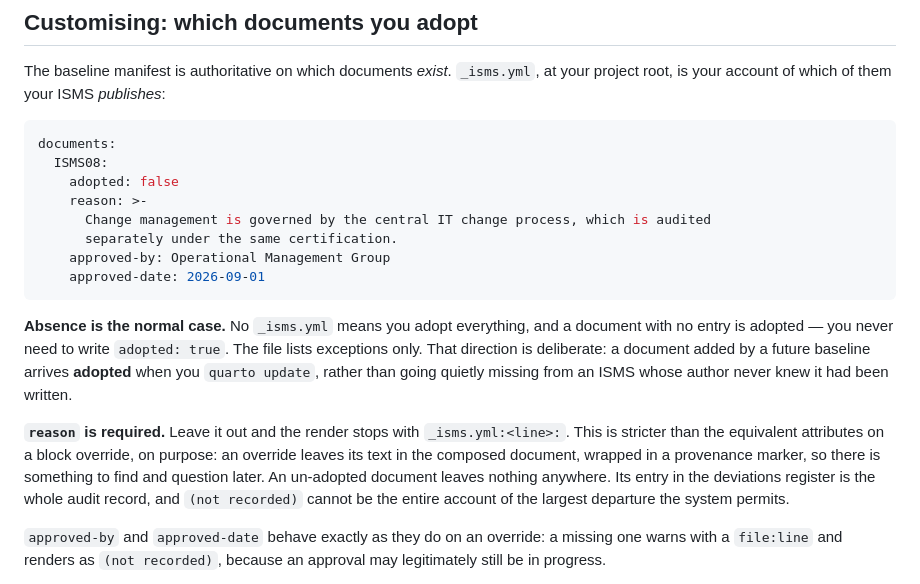
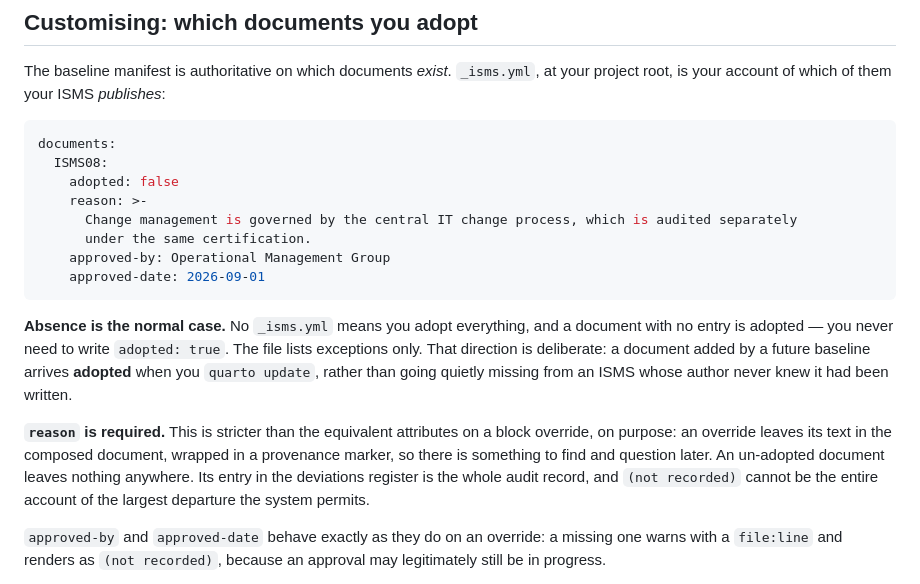
Before and after one commit to milanmlft/isms-template-prototype, a Markdown page: README.md, the part around one of its changes. GitHub-like rendering.

````diff
--- a/README.md
+++ b/README.md
@@ -185,8 +185,8 @@ documents:
   ISMS08:
     adopted: false
     reason: >-
-      Change management is governed by the central IT change process, which is audited
-      separately under the same certification.
+      Change management is governed by the central IT change process, which is audited separately
+      under the same certification.
     approved-by: Operational Management Group
     approved-date: 2026-09-01
 ```
@@ -197,12 +197,11 @@ direction is deliberate: a document added by a future baseline arrives **adopted
 `quarto update`, rather than going quietly missing from an ISMS whose author never knew it had been
 written.
 
-**`reason` is required.** Leave it out and the render stops with `_isms.yml:<line>:`. This is
-stricter than the equivalent attributes on a block override, on purpose: an override leaves its text
-in the composed document, wrapped in a provenance marker, so there is something to find and question
-later. An un-adopted document leaves nothing anywhere. Its entry in the deviations register is the
-whole audit record, and `(not recorded)` cannot be the entire account of the largest departure the
-system permits.
+**`reason` is required.** This is stricter than the equivalent attributes on a block override, on
+purpose: an override leaves its text in the composed document, wrapped in a provenance marker, so
+there is something to find and question later. An un-adopted document leaves nothing anywhere. Its
+entry in the deviations register is the whole audit record, and `(not recorded)` cannot be the
+entire account of the largest departure the system permits.
 
 `approved-by` and `approved-date` behave exactly as they do on an override: a missing one warns with
 a `file:line` and renders as `(not recorded)`, because an approval may legitimately still be in
````
Also changed, not shown: other parts of README.md (+33 -33 lines).
